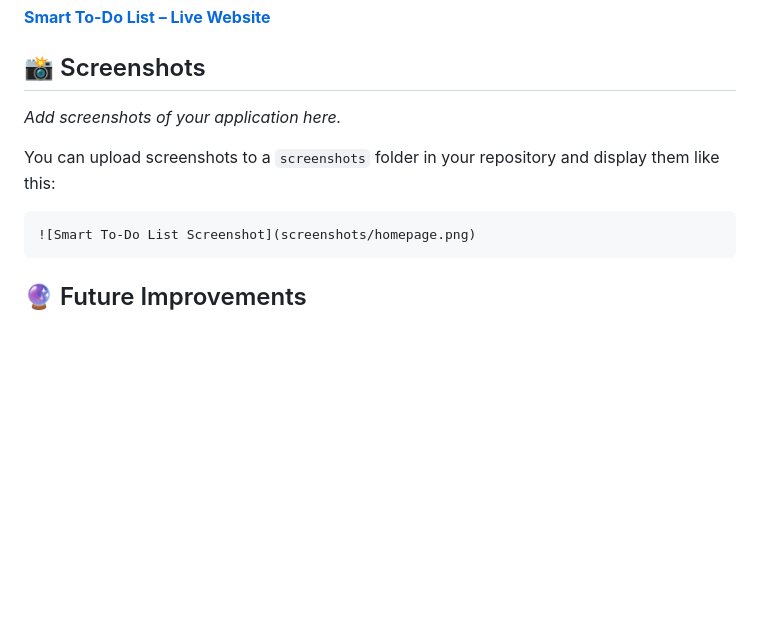
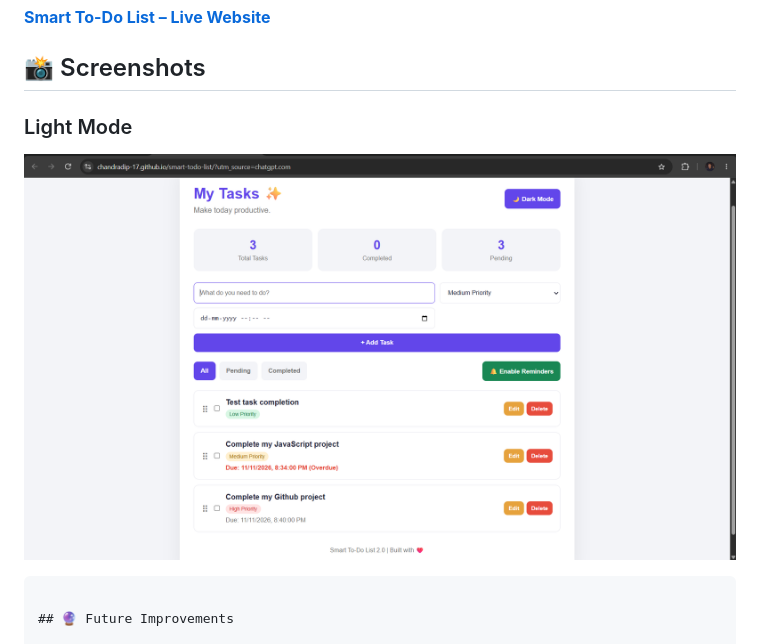
Before and after one commit to chandradip-17/smart-todo-list, a Markdown page: README.md, the part around the change. Rendered like a GitHub page; pictures changed too: screenshots/homepage.png (added); blank space fills up the shorter version.

Commit message:
Add project homepage screenshot to README

````diff
--- a/README.md
+++ b/README.md
@@ -68,12 +68,9 @@ Try the application here:
 
 ## 📸 Screenshots
 
-_Add screenshots of your application here._
+### Light Mode
 
-You can upload screenshots to a `screenshots` folder in your repository and display them like this:
-
-```markdown
-![Smart To-Do List Screenshot](screenshots/homepage.png)
+![Smart To-Do List 2.0 - Homepage](screenshots/homepage.png)
 ```
 
 ## 🔮 Future Improvements
````
